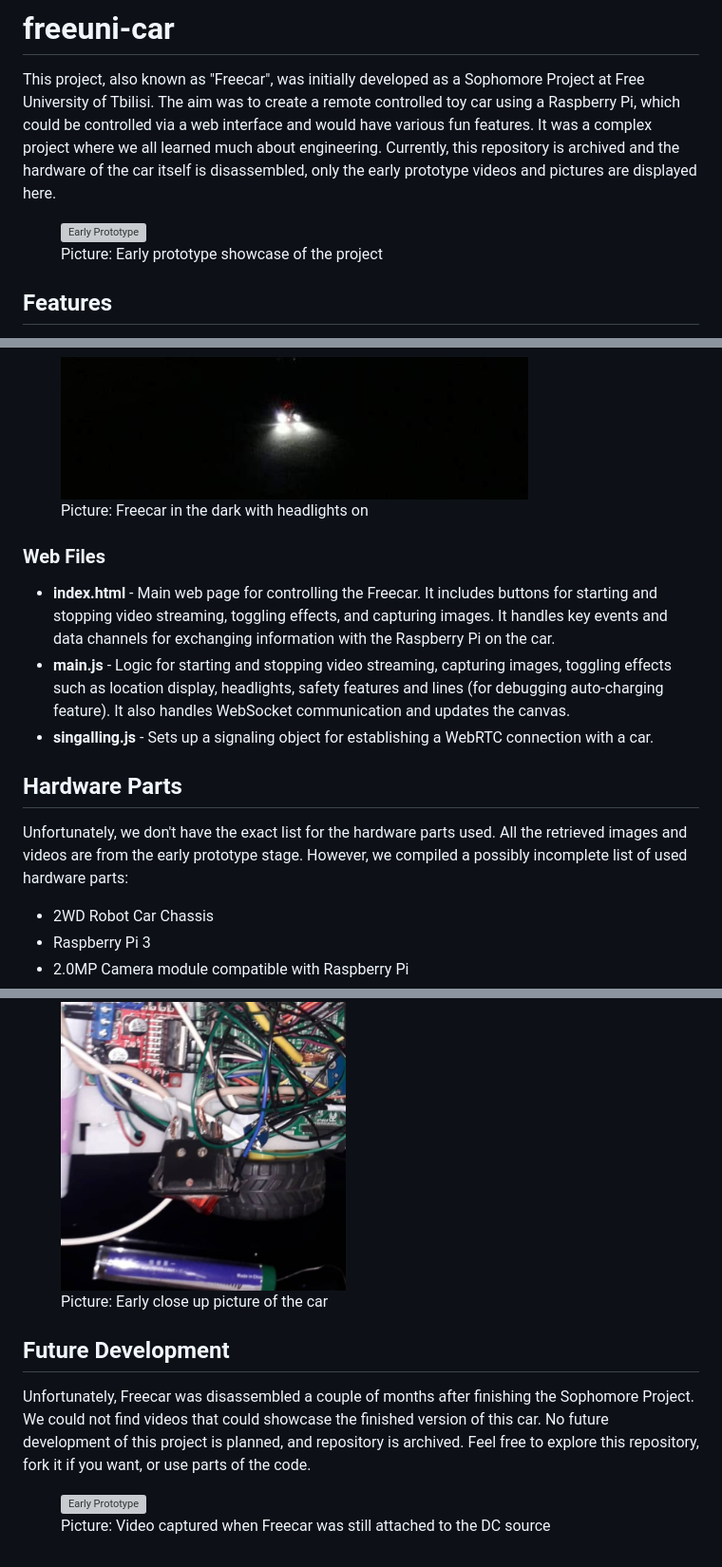
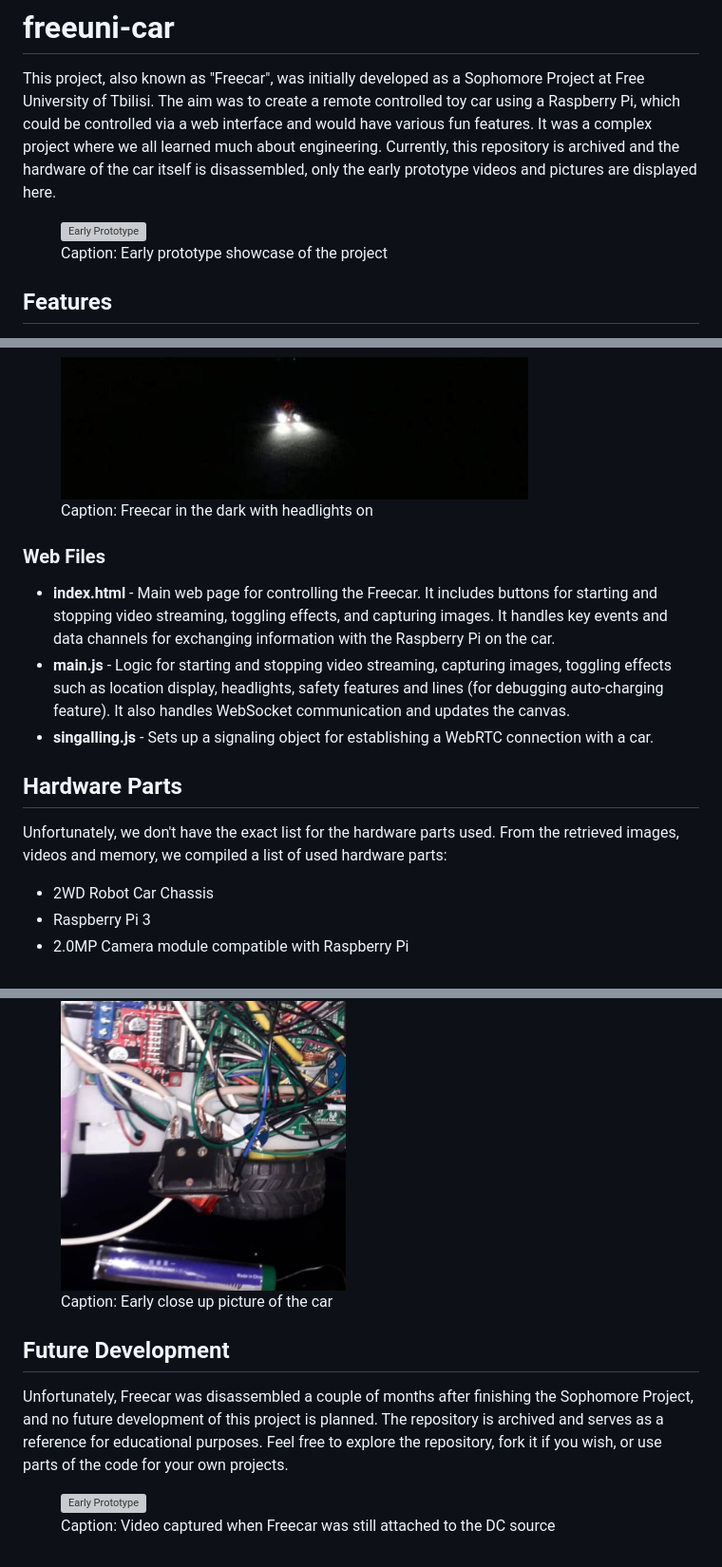
Before and after one commit to lnadi17/freeuni-car, a Markdown page: README.md, 3 parts joined by grey strips. Shown at 95% size. GitHub-like rendering; grey boxes are pictures that could not be loaded.

```diff
--- a/README.md
+++ b/README.md
@@ -7,7 +7,7 @@ Currently, this repository is archived and the hardware of the car itself is dis
 
 <figure>
   <img src="./readme_images/early_demo.gif" alt="Early Prototype">
-  <figcaption>Picture: Early prototype showcase of the project</figcaption>
+  <figcaption>Caption: Early prototype showcase of the project</figcaption>
 </figure>
 
 ## Features
@@ -34,7 +34,7 @@ such as tables and stairs.
 
 <figure>
 <img src="./readme_images/headlights.jpg" alt="Picture of Freecar in the dark" height="150px">
-<figcaption>Picture: Freecar in the dark with headlights on</figcaption>
+<figcaption>Caption: Freecar in the dark with headlights on</figcaption>
 </figure>
 
 ### Web Files
@@ -43,7 +43,7 @@ such as tables and stairs.
 - **singalling.js** - Sets up a signaling object for establishing a WebRTC connection with a car.
 
 ## Hardware Parts
-Unfortunately, we don't have the exact list for the hardware parts used. All the retrieved images and videos are from the early prototype stage. However, we compiled a possibly incomplete list of used hardware parts:
+Unfortunately, we don't have the exact list for the hardware parts used. From the retrieved images, videos and memory, we compiled a list of used hardware parts:
 - 2WD Robot Car Chassis
 - Raspberry Pi 3
 - 2.0MP Camera module compatible with Raspberry Pi
@@ -60,13 +60,13 @@ Unfortunately, we don't have the exact list for the hardware parts used. All the
 
 <figure>
   <img src="./readme_images/close_up.jpg" alt="Close Up of Hardware Setup" width="300px">
-  <figcaption>Picture: Early close up picture of the car</figcaption>
+  <figcaption>Caption: Early close up picture of the car</figcaption>
 </figure>
 
 ## Future Development
-Unfortunately, Freecar was disassembled a couple of months after finishing the Sophomore Project. We could not find videos that could showcase the finished version of this car. No future development of this project is planned, and repository is archived. Feel free to explore this repository, fork it if you want, or use parts of the code.
+Unfortunately, Freecar was disassembled a couple of months after finishing the Sophomore Project, and no future development of this project is planned. The repository is archived and serves as a reference for educational purposes. Feel free to explore the repository, fork it if you wish, or use parts of the code for your own projects.
 
 <figure>
   <img src="./readme_images/dc_demo.gif" alt="Early Prototype">
-  <figcaption>Picture: Video captured when Freecar was still attached to the DC source</figcaption>
+  <figcaption>Caption: Video captured when Freecar was still attached to the DC source</figcaption>
 </figure>
```
